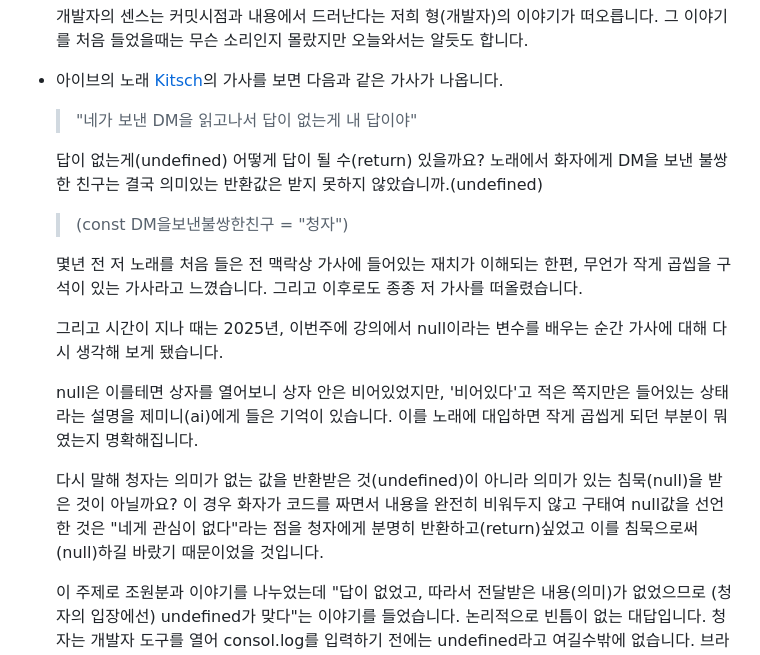
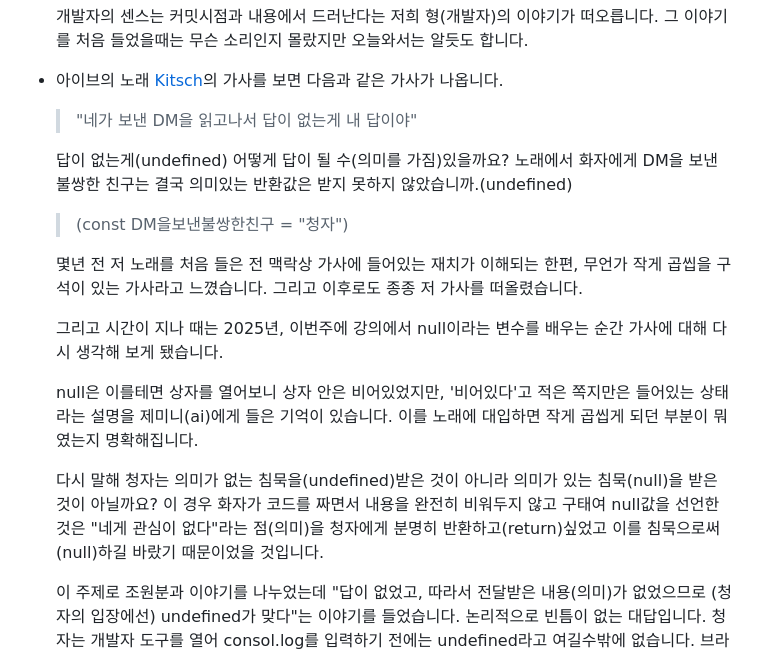
Before and after one commit to hunky1st/javascript-homework, a Markdown page: README.md, the part around the change. Drawn GitHub-style.

Commit message:
README.md 문장 간소화 및 구체화

```diff
--- a/README.md
+++ b/README.md
@@ -91,7 +91,7 @@
 
   > "네가 보낸 DM을 읽고나서 답이 없는게 내 답이야"
 
-  답이 없는게(undefined) 어떻게 답이 될 수(return) 있을까요? 노래에서 화자에게 DM을 보낸 불쌍한 친구는 결국 의미있는 반환값은 받지 못하지 않았습니까.(undefined)
+  답이 없는게(undefined) 어떻게 답이 될 수(의미를 가짐)있을까요? 노래에서 화자에게 DM을 보낸 불쌍한 친구는 결국 의미있는 반환값은 받지 못하지 않았습니까.(undefined)
 
   > (const DM을보낸불쌍한친구 = "청자")
 
@@ -101,7 +101,7 @@
 
   null은 이를테면 상자를 열어보니 상자 안은 비어있었지만, '비어있다'고 적은 쪽지만은 들어있는 상태라는 설명을 제미니(ai)에게 들은 기억이 있습니다. 이를 노래에 대입하면 작게 곱씹게 되던 부분이 뭐였는지 명확해집니다.
 
-  다시 말해 청자는 의미가 없는 값을 반환받은 것(undefined)이 아니라 의미가 있는 침묵(null)을 받은 것이 아닐까요? 이 경우 화자가 코드를 짜면서 내용을 완전히 비워두지 않고 구태여 null값을 선언한 것은 "네게 관심이 없다"라는 점을 청자에게 분명히 반환하고(return)싶었고 이를 침묵으로써(null)하길 바랐기 때문이었을 것입니다.
+  다시 말해 청자는 의미가 없는 침묵을(undefined)받은 것이 아니라 의미가 있는 침묵(null)을 받은 것이 아닐까요? 이 경우 화자가 코드를 짜면서 내용을 완전히 비워두지 않고 구태여 null값을 선언한 것은 "네게 관심이 없다"라는 점(의미)을 청자에게 분명히 반환하고(return)싶었고 이를 침묵으로써(null)하길 바랐기 때문이었을 것입니다.
 
   이 주제로 조원분과 이야기를 나누었는데 "답이 없었고, 따라서 전달받은 내용(의미)가 없었으므로 (청자의 입장에선) undefined가 맞다"는 이야기를 들었습니다. 논리적으로 빈틈이 없는 대답입니다. 청자는 개발자 도구를 열어 consol.log를 입력하기 전에는 undefined라고 여길수밖에 없습니다. 브라우저(DM창)에는 아무것도 보이지 않으니까요. 청자는 침묵이 무슨뜻이었는지 알수가 없습니다.
 
```
